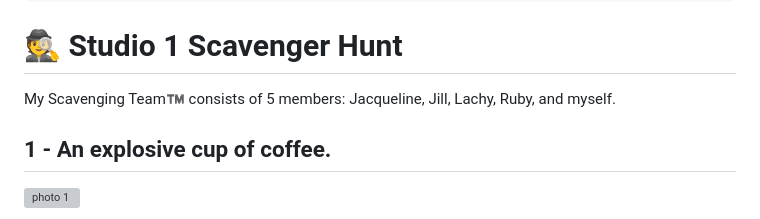
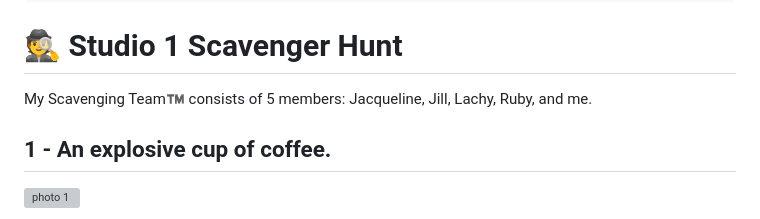
Before and after one commit to Ameliasks/dms1_blog, a Markdown page: posts/first-blog-post.md, the part around the change. Drawn GitHub-style; grey boxes are pictures that could not be loaded.

Commit message:
Small Text

```diff
--- a/posts/first-blog-post.md
+++ b/posts/first-blog-post.md
@@ -7,7 +7,7 @@ allow_math: true
 ---
 
 # :detective: Studio 1 Scavenger Hunt
-My Scavenging Team™️ consists of 5 members: Jacqueline, Jill, Lachy, Ruby, and myself.
+My Scavenging Team™️ consists of 5 members: Jacqueline, Jill, Lachy, Ruby, and me.
 
 ## 1 - An explosive cup of coffee.
 
```
